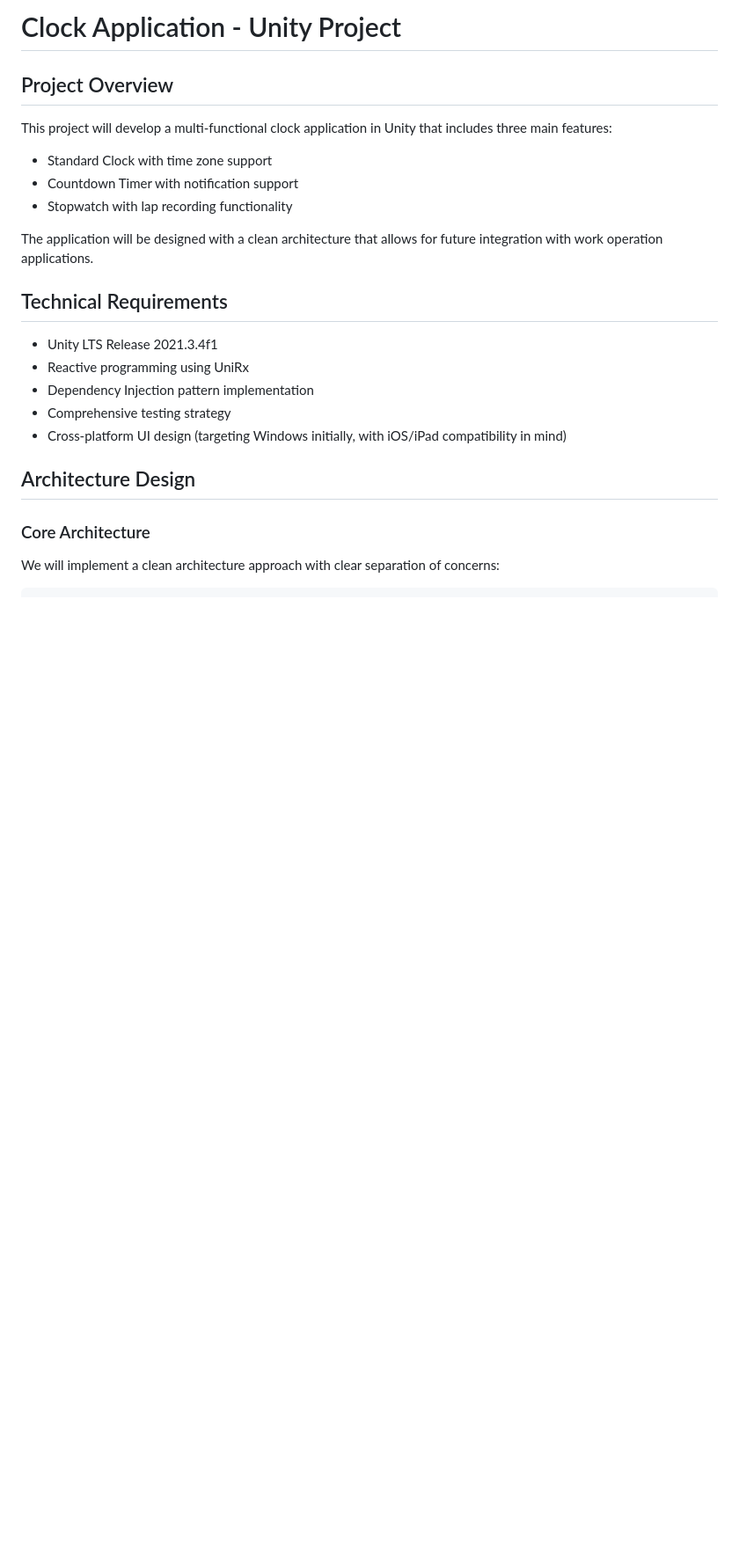
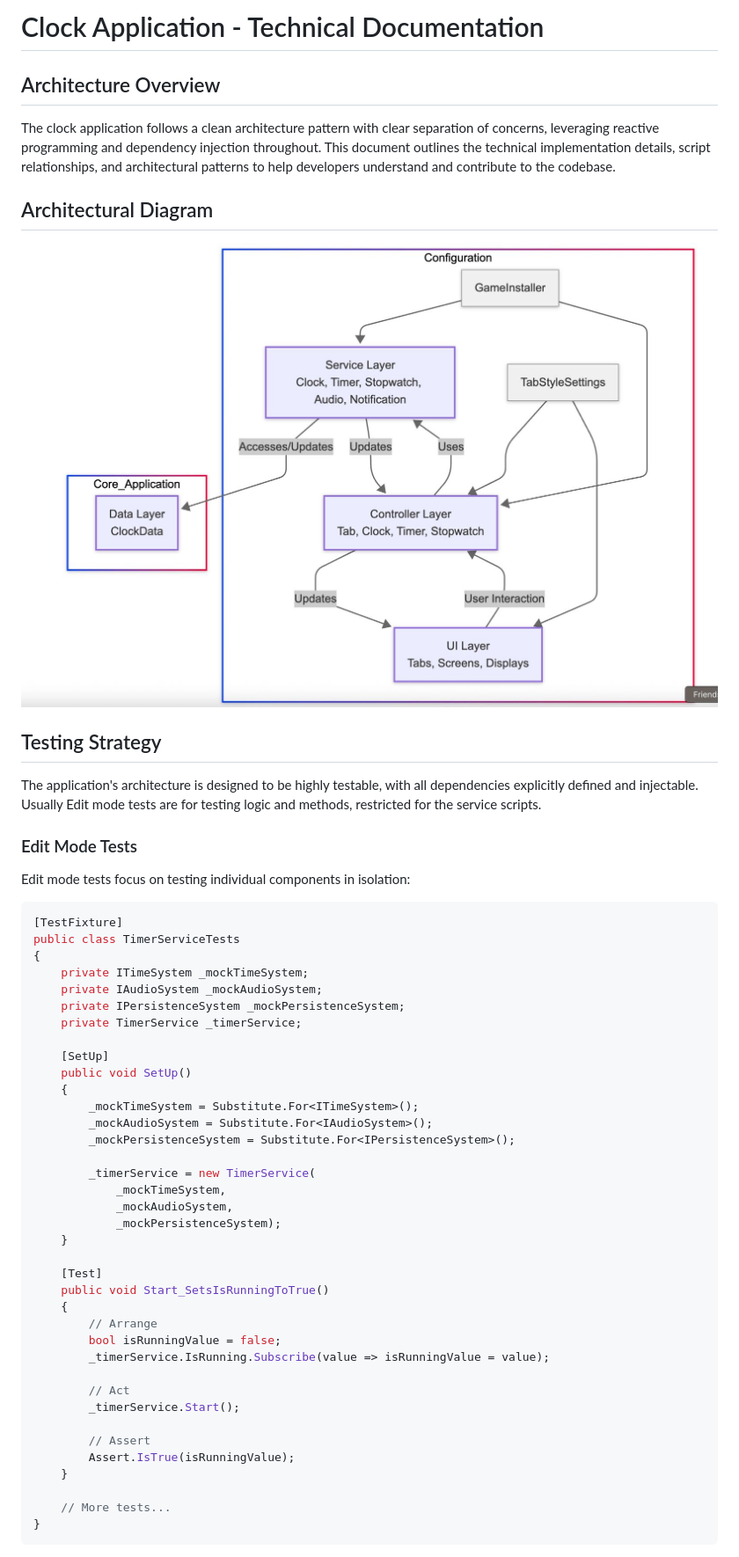
Before and after one commit to firaseljerdy/clock-telexistence-assignment, a Markdown page: README.md, the part around the change printed below. Shown: that part at 88% size. GitHub-like rendering; pictures changed too: diagram.jpeg (added); blank space fills up the shorter version.

Commit message:
chore: update README.md

````diff
--- a/README.md
+++ b/README.md
@@ -1,25 +1,58 @@
-# Clock Application - Unity Project
+# Clock Application - Technical Documentation
 
-## Project Overview
+## Architecture Overview
 
-This project will develop a multi-functional clock application in Unity that includes three main features:
+The clock application follows a clean architecture pattern with clear separation of concerns, leveraging reactive programming and dependency injection throughout. This document outlines the technical implementation details, script relationships, and architectural patterns to help developers understand and contribute to the codebase.
 
-- Standard Clock with time zone support
-- Countdown Timer with notification support
-- Stopwatch with lap recording functionality
+## Architectural Diagram
 
-The application will be designed with a clean architecture that allows for future integration with work operation applications.
+![diagram image](diagram.jpeg)
 
-## Technical Requirements
+## Testing Strategy
 
-- Unity LTS Release 2021.3.4f1
-- Reactive programming using UniRx
-- Dependency Injection pattern implementation
-- Comprehensive testing strategy
-- Cross-platform UI design (targeting Windows initially, with iOS/iPad compatibility in mind)
+The application's architecture is designed to be highly testable, with all dependencies explicitly defined and injectable. Usually Edit mode tests are for testing logic and methods, restricted for the service scripts.
 
-## Architecture Design
+### Edit Mode Tests
 
-### Core Architecture
+Edit mode tests focus on testing individual components in isolation:
 
-We will implement a clean architecture approach with clear separation of concerns:
+```csharp
+[TestFixture]
+public class TimerServiceTests
+{
+    private ITimeSystem _mockTimeSystem;
+    private IAudioSystem _mockAudioSystem;
+    private IPersistenceSystem _mockPersistenceSystem;
+    private TimerService _timerService;
+
+    [SetUp]
+    public void SetUp()
+    {
+        _mockTimeSystem = Substitute.For<ITimeSystem>();
+        _mockAudioSystem = Substitute.For<IAudioSystem>();
+        _mockPersistenceSystem = Substitute.For<IPersistenceSystem>();
+
+        _timerService = new TimerService(
+            _mockTimeSystem,
+            _mockAudioSystem,
+            _mockPersistenceSystem);
+    }
+
+    [Test]
+    public void Start_SetsIsRunningToTrue()
+    {
+        // Arrange
+        bool isRunningValue = false;
+        _timerService.IsRunning.Subscribe(value => isRunningValue = value);
+
+        // Act
+        _timerService.Start();
+
+        // Assert
+        Assert.IsTrue(isRunningValue);
+    }
+
+    // More tests...
+}
+```
+
````
Also changed, not shown: other parts of README.md (+213 -103 lines).
